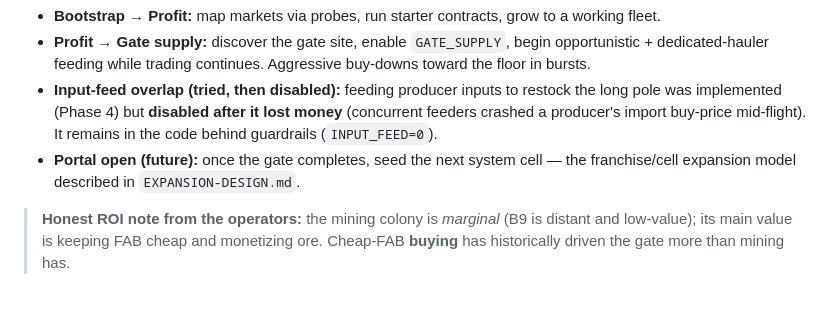
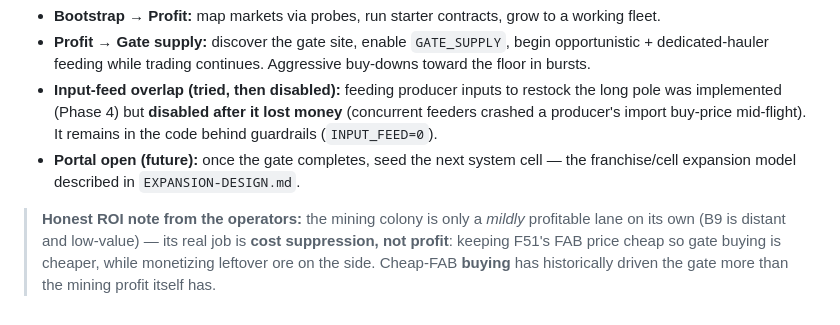
Before and after one commit to jdkajewski/SpaceTraders-agent, a Markdown page: docs/01-strategy.md, the part around the change. Drawn GitHub-style.

```diff
--- a/docs/01-strategy.md
+++ b/docs/01-strategy.md
@@ -149,6 +149,7 @@ From the decision log / checkpoints, the live progression has been roughly:
 - **Portal open (future):** once the gate completes, seed the next system cell — the franchise/cell
   expansion model described in `EXPANSION-DESIGN.md`.
 
-> **Honest ROI note from the operators:** the mining colony is *marginal* (B9 is distant and
-> low-value); its main value is keeping FAB cheap and monetizing ore. Cheap-FAB **buying** has
-> historically driven the gate more than mining has.
+> **Honest ROI note from the operators:** the mining colony is only a *mildly* profitable lane on its
+> own (B9 is distant and low-value) — its real job is **cost suppression, not profit**: keeping F51's
+> FAB price cheap so gate buying is cheaper, while monetizing leftover ore on the side. Cheap-FAB
+> **buying** has historically driven the gate more than the mining profit itself has.
```
Also changed, not shown: docs/03-subsystems.md (+6 -2 lines).
